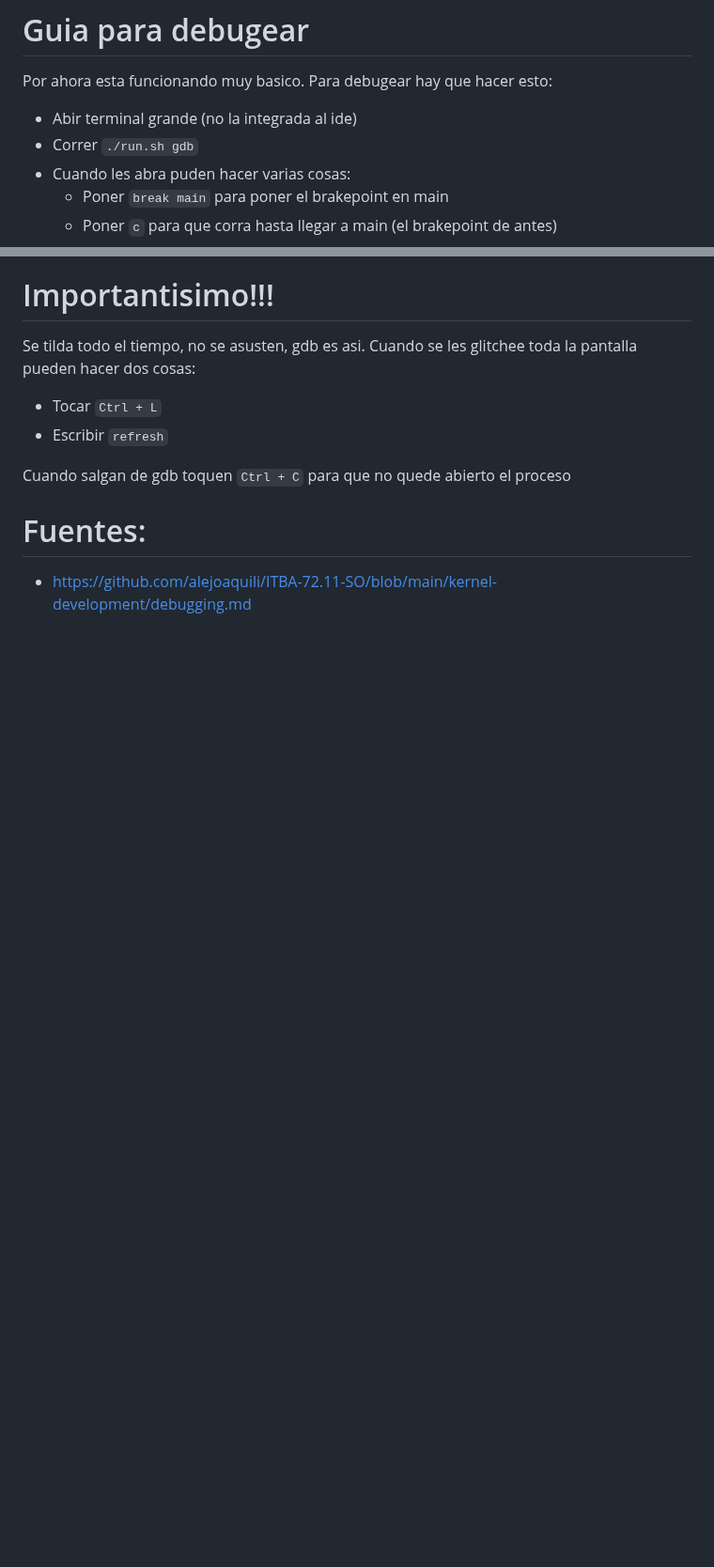
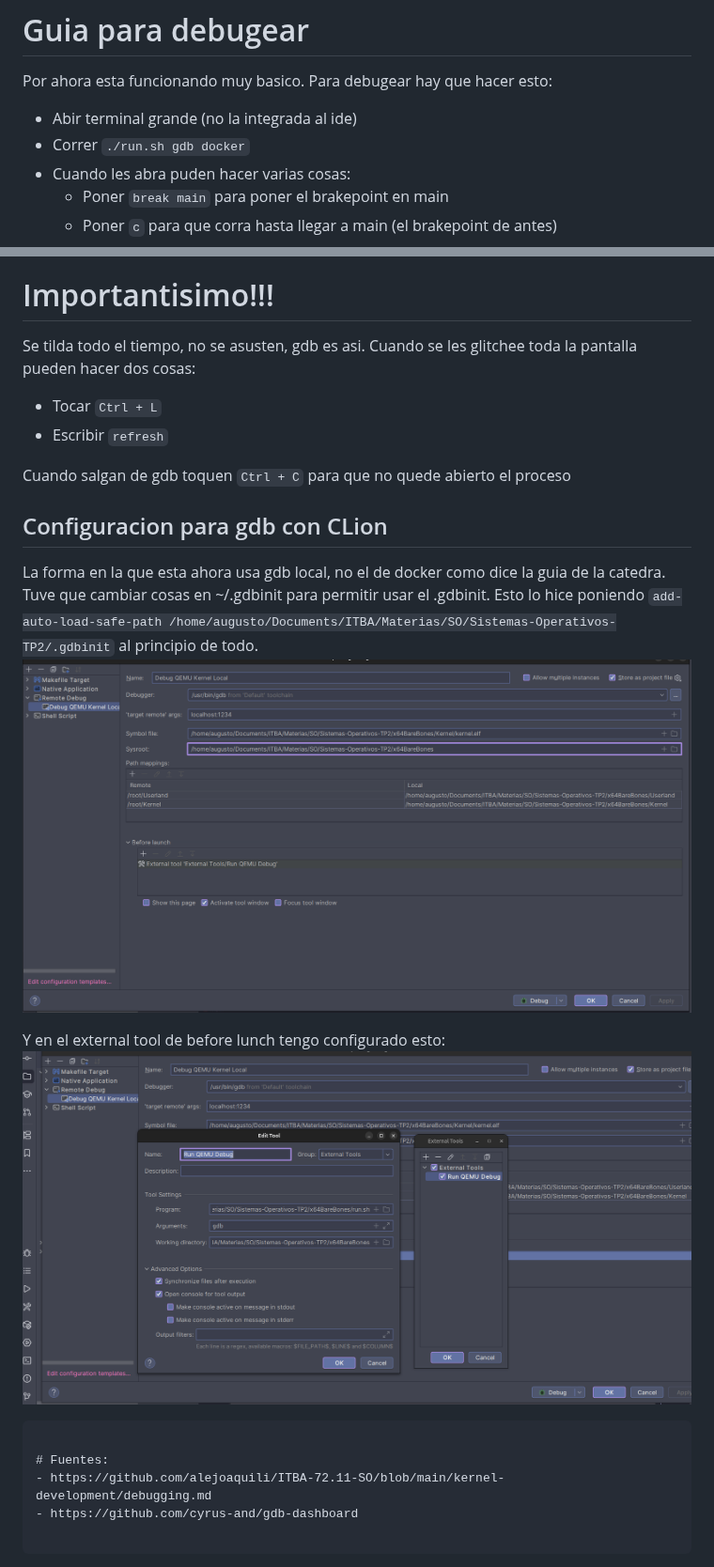
Before and after one commit to AugustoOspal/Sistemas-Operativos-TP2, a Markdown page: docs/debug.md, 2 parts joined by grey strips. Shown at 94% size. Rendered like a GitHub page; pictures changed too: docs/imgConfigDebugQEMU.png (added), docs/imgConifgExternalToolRunGDB.png (added); blank space fills up the shorter version.

Commit message:
Configure el debugger en CLion

````diff
--- a/docs/debug.md
+++ b/docs/debug.md
@@ -2,7 +2,7 @@
 
 Por ahora esta funcionando muy basico. Para debugear hay que hacer esto:
 - Abir terminal grande (no la integrada al ide)
-- Correr `./run.sh gdb`
+- Correr `./run.sh gdb docker`
 - Cuando les abra puden hacer varias cosas:
     - Poner `break main` para poner el brakepoint en main
     - Poner `c` para que corra hasta llegar a main (el brakepoint de antes)
@@ -17,6 +17,17 @@ Se tilda todo el tiempo, no se asusten, gdb es asi. Cuando se les glitchee toda
 
 Cuando salgan de gdb toquen `Ctrl + C` para que no quede abierto el proceso
 
+## Configuracion para gdb con CLion
+La forma en la que esta ahora usa gdb local, no el de docker como dice la guia de la catedra.
+Tuve que cambiar cosas en ~/.gdbinit para permitir usar el .gdbinit. Esto lo hice poniendo
+`add-auto-load-safe-path /home/augusto/Documents/ITBA/Materias/SO/Sistemas-Operativos-TP2/.gdbinit` al principio de todo.
+![img.png](imgConfigDebugQEMU.png)
+
+Y en el external tool de before lunch tengo configurado esto:
+![img_1.png](imgConifgExternalToolRunGDB.png)
+
+```
+
 # Fuentes:
 - https://github.com/alejoaquili/ITBA-72.11-SO/blob/main/kernel-development/debugging.md
 - https://github.com/cyrus-and/gdb-dashboard
````
Also changed, not shown: 2 other files.
